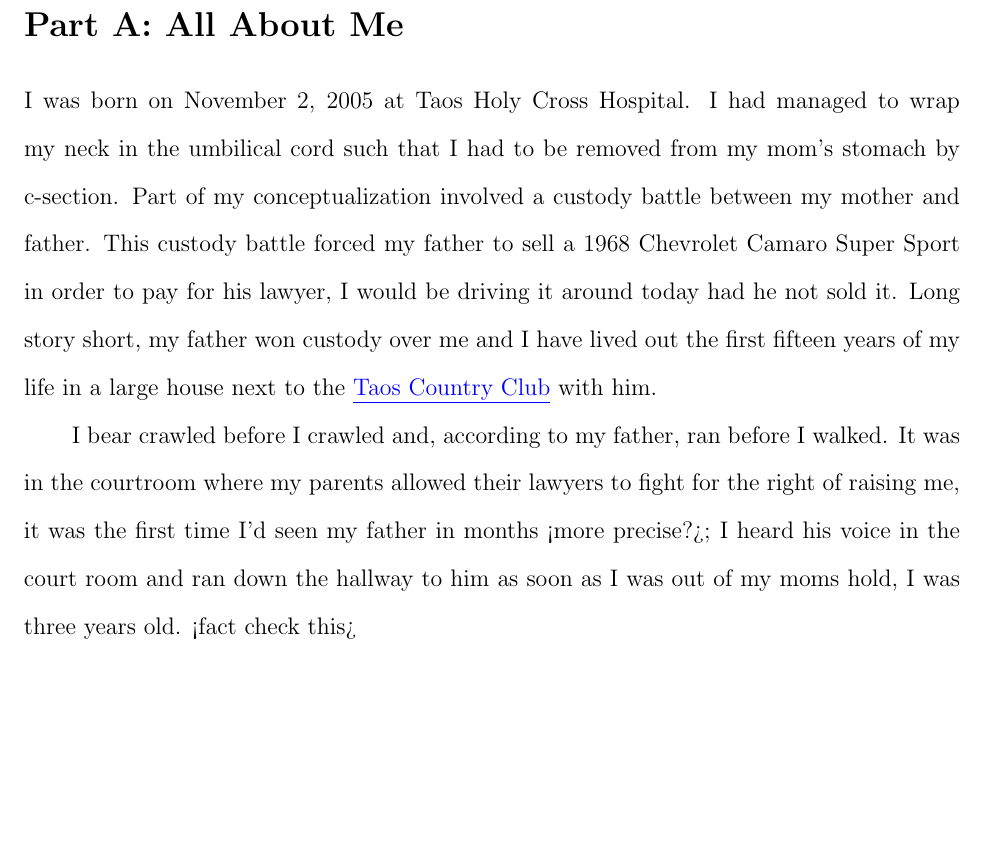
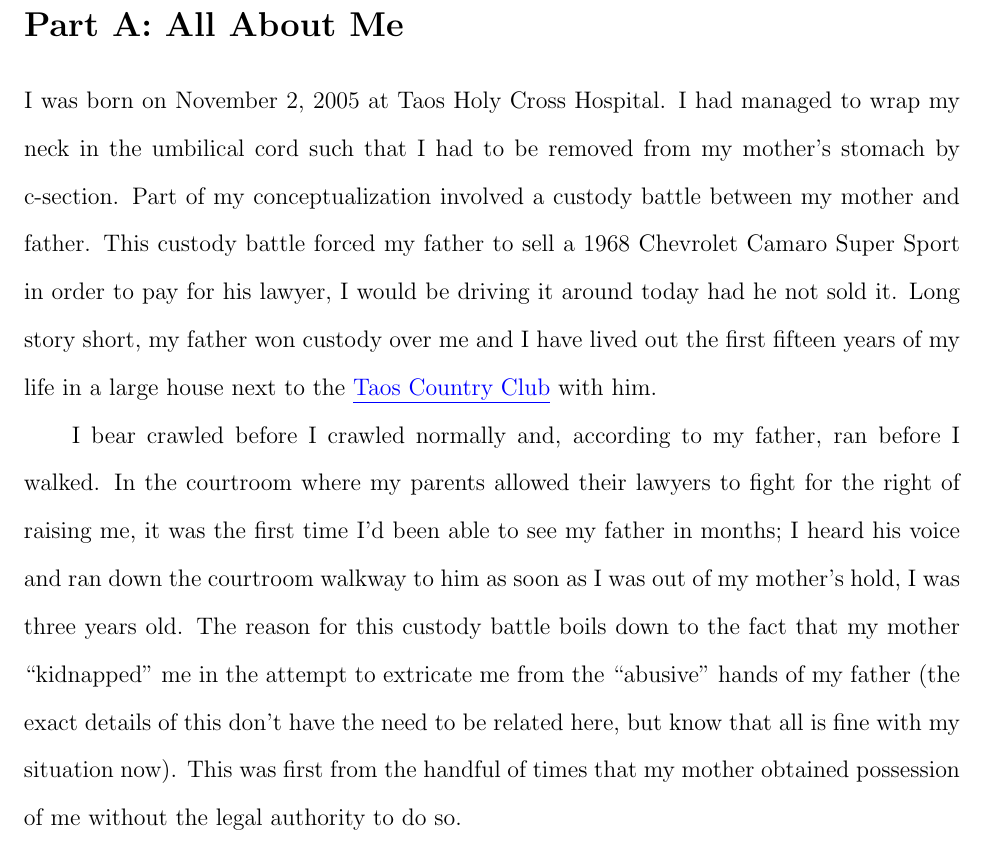
Before and after one commit to KarmaiSAYIn/courses, a LaTeX document (7-World_History/Who am I?.tex): part of page 2 of 2, cut so that both start at the same text, the shorter picture padded with empty space. Compiled offline with pdfLaTeX.

Commit message:
History work

```diff
--- a/7-World_History/Who am I?.tex
+++ b/7-World_History/Who am I?.tex
@@ -34,12 +34,25 @@
 \section*{Part A: All About Me}
 
 I was born on November 2, 2005 at Taos Holy Cross Hospital.
-I had managed to wrap my neck in the umbilical cord such that I had to be removed from my mom's stomach by c-section.
+I had managed to wrap my neck in the umbilical cord such that I had to be removed from my
+    mother's stomach by c-section.
 Part of my conceptualization involved a custody battle between my mother and father.
-This custody battle forced my father to sell a 1968 Chevrolet Camaro Super Sport in order to pay for his lawyer, I would be driving it around today had he not sold it.
-Long story short, my father won custody over me and I have lived out the first fifteen years of my life in a large house next to the {\color{blue}\underline{\href{https://www.taoscountryclub.com/}{Taos Country Club}}} with him.
+This custody battle forced my father to sell a 1968 Chevrolet Camaro Super Sport
+    in order to pay for his lawyer, I would be driving it around today had he not sold it.
+Long story short, my father won custody over me and I have lived out the first fifteen years of my
+    life in a large house next to the {\color{blue}\underline{\href{https://www.taoscountryclub.com/}{Taos Country Club}}} with him.
 
-I bear crawled before I crawled and, according to my father, ran before I walked.
-It was in the courtroom where my parents allowed their lawyers to fight for the right of raising me, it was the first time I'd seen my father in months <more precise?>; I heard his voice in the court room and ran down the hallway to him as soon as I was out of my moms hold, I was three years old. <fact check this>
+I bear crawled before I crawled normally and, according to my father, ran before I walked.
+In the courtroom where my parents allowed their lawyers to fight for the right of raising me,
+    it was the first time I'd been able to see my father in months; %more precise?%
+    I heard his voice and ran down the courtroom walkway to him as soon as I was out of
+    my mother's hold, I was three years old. %fact check this>
+The reason for this custody battle boils down to the fact that my mother  ``kidnapped'' me in the
+    attempt to extricate me from the ``abusive'' hands of my father (the exact details of this don't
+    have the need to be related here, but know that all is fine with my situation now).
+This was first from the handful of times that my mother obtained possession of me without the
+    legal authority to do so.
+
+
 
 \end{document}
```
Also changed, not shown: 7-World_History/Who am I?.pdf, 1 other file.
